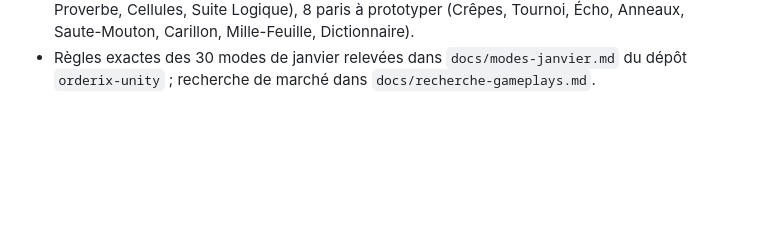
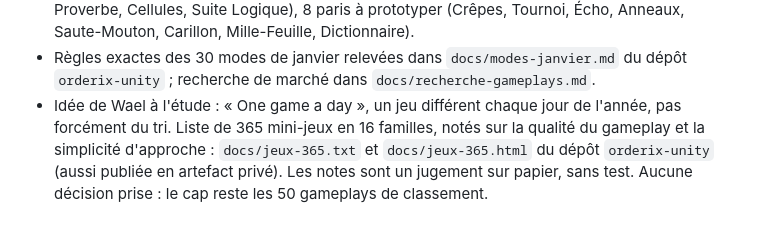
Before and after one commit to Wael3rd/orderix, a Markdown page: docs/journal.md, the part around the change. Drawn GitHub-style; blank space fills up the shorter version.

Commit message:
journal : idee One game a day, liste de 365 jeux
Co-Authored-By: Claude Fable 5.2 <noreply@anthropic.com>
Claude-Session: https://claude.ai/code/session_01XYityo1CnYHCsaHQEmHTey

```diff
--- a/docs/journal.md
+++ b/docs/journal.md
@@ -256,3 +256,4 @@ Wael veut une app de niveau pro autour du jeu. Étude de deux apps de référenc
 - Les modes inspirés d'un jeu précis gardent la mécanique (un genre libre) mais prennent un nom et un habillage propres à Orderix.
 - Catalogue des 50 gameplays proposé à Wael, en attente de son tri : `docs/gameplays-50.html` du dépôt `orderix-unity` (aussi publié en artefact privé). 30 de janvier (22 validés, 7 retours positifs, 1 à retester), 4 anciens gardés à refondre (Le Parcours, Le Rangement, Plus ou Moins, Tri Éclair), 8 genres éprouvés (Gratte-Ciel, Chevalet, Familles, Alvéoles, Carrés Tournants, Proverbe, Cellules, Suite Logique), 8 paris à prototyper (Crêpes, Tournoi, Écho, Anneaux, Saute-Mouton, Carillon, Mille-Feuille, Dictionnaire).
 - Règles exactes des 30 modes de janvier relevées dans `docs/modes-janvier.md` du dépôt `orderix-unity` ; recherche de marché dans `docs/recherche-gameplays.md`.
+- Idée de Wael à l'étude : « One game a day », un jeu différent chaque jour de l'année, pas forcément du tri. Liste de 365 mini-jeux en 16 familles, notés sur la qualité du gameplay et la simplicité d'approche : `docs/jeux-365.txt` et `docs/jeux-365.html` du dépôt `orderix-unity` (aussi publiée en artefact privé). Les notes sont un jugement sur papier, sans test. Aucune décision prise : le cap reste les 50 gameplays de classement.
```
